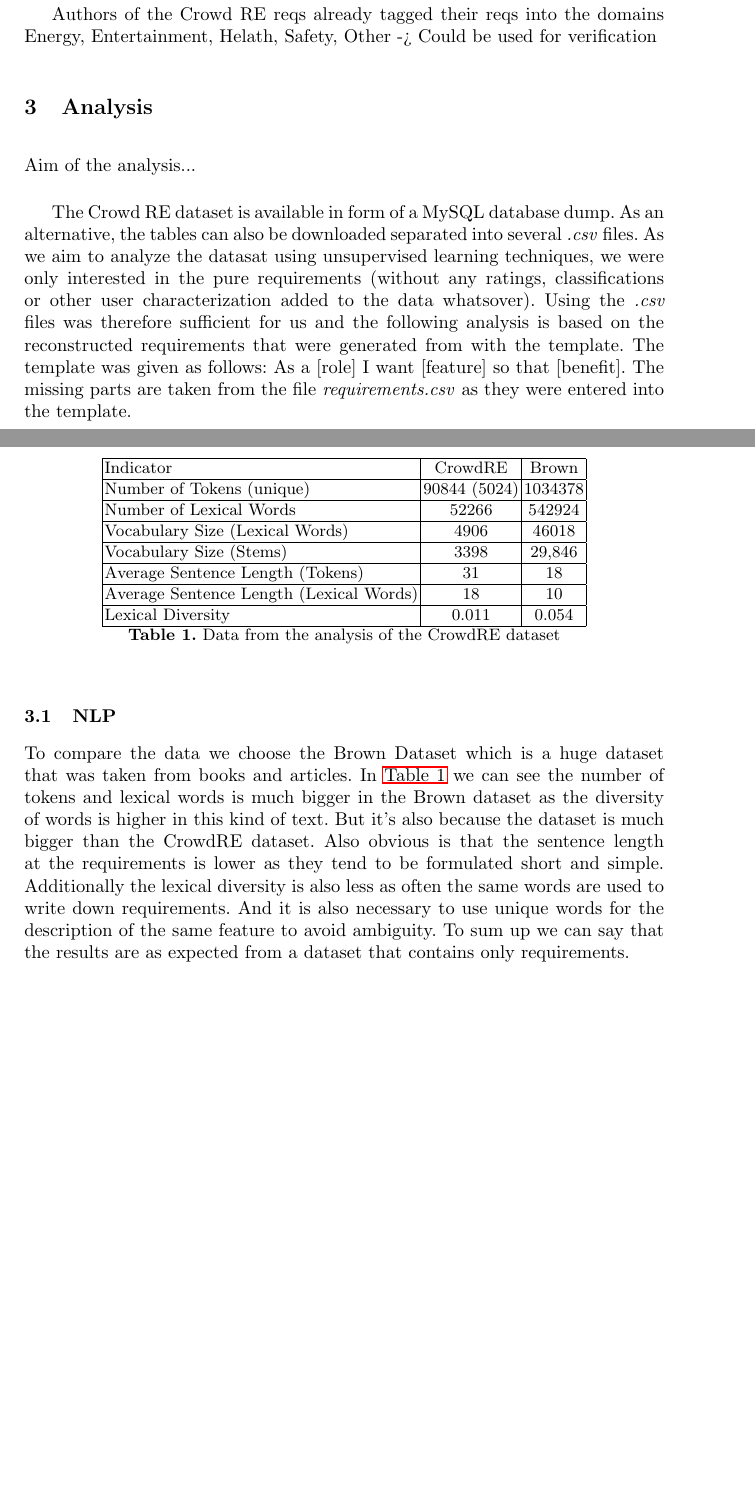
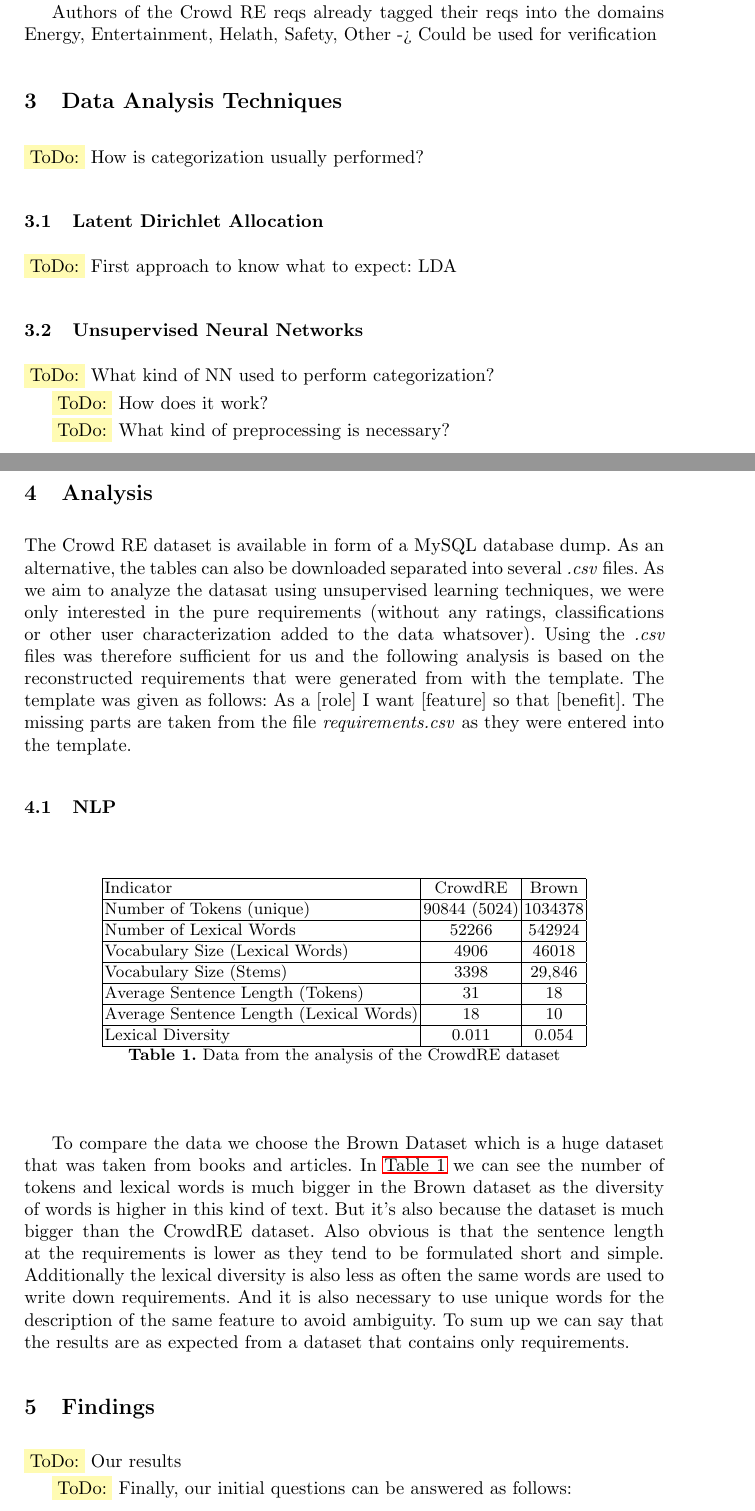
Before and after one commit to firstdayofjune/aire-20, a LaTeX paper (main.tex, which reads content/analysis.tex, content/findings.tex, content/ml_basics.tex): two parts of pages 2 and 3 of 3 before the commit and two parts of pages 2 and 3 of 4 after it, joined at a grey line, cut so that both start at the same text, the shorter picture padded with empty space. Compiled offline with pdfLaTeX.

Commit message:
Added a section for the ml basics and our findings to the document

```diff
--- a/content/analysis.tex
+++ b/content/analysis.tex
@@ -1,6 +1,4 @@
 \section{Analysis}
-Aim of the analysis... \\
-
 The \crowdre{} dataset is available in form of a MySQL database dump. As an alternative, the tables can also be downloaded separated into several \textit{.csv} files. As we aim to analyze the datasat using unsupervised learning techniques, we were only interested in the pure requirements (without any ratings, classifications or other user characterization added to the data whatsover). Using the \textit{.csv} files was therefore sufficient for us and the following analysis is based on the reconstructed requirements that were generated from with the template. The template was given as follows: As a [role] I want [feature] so that [benefit]. The missing parts are taken from the file \textit{requirements.csv} as they were entered into the template.
 
 \subsection{NLP}
--- /dev/null
+++ b/content/findings.tex
@@ -0,0 +1,7 @@
+\section{Findings} % (fold)
+\label{sec:findings}
+
+\colorbox{yellow!30}{ToDo:} Our results
+
+\colorbox{yellow!30}{ToDo:} Finally, our initial questions can be answered as follows:
+% section findings (end)
--- /dev/null
+++ b/content/ml_basics.tex
@@ -0,0 +1,21 @@
+\section{Data Analysis Techniques} % (fold)
+\label{sec:data_anal_tech}
+
+\colorbox{yellow!30}{ToDo:} How is categorization usually performed?
+
+\subsection{Latent Dirichlet Allocation} % (fold)
+\label{sub:lda}
+
+\colorbox{yellow!30}{ToDo:} First approach to know what to expect: LDA
+% subsection lda (end)
+
+\subsection{Unsupervised Neural Networks} % (fold)
+\label{sub:unsup_nn}
+\colorbox{yellow!30}{ToDo:} What kind of NN used to perform categorization?
+
+\colorbox{yellow!30}{ToDo:} How does it work?
+
+\colorbox{yellow!30}{ToDo:} What kind of preprocessing is necessary?
+% subsection unsup_nn (end)
+
+% section data_anal_tech (end)
--- a/main.tex
+++ b/main.tex
@@ -27,7 +27,9 @@ Technische Universität Berlin\\
 %-- Main Content
 \input{content/introduction}
 \input{content/crowd_re}
+\input{content/ml_basics}
 \input{content/analysis}
+\input{content/findings}
 %-
 
 \input{misc/acronyms}
```
Also changed, not shown: main.pdf.
